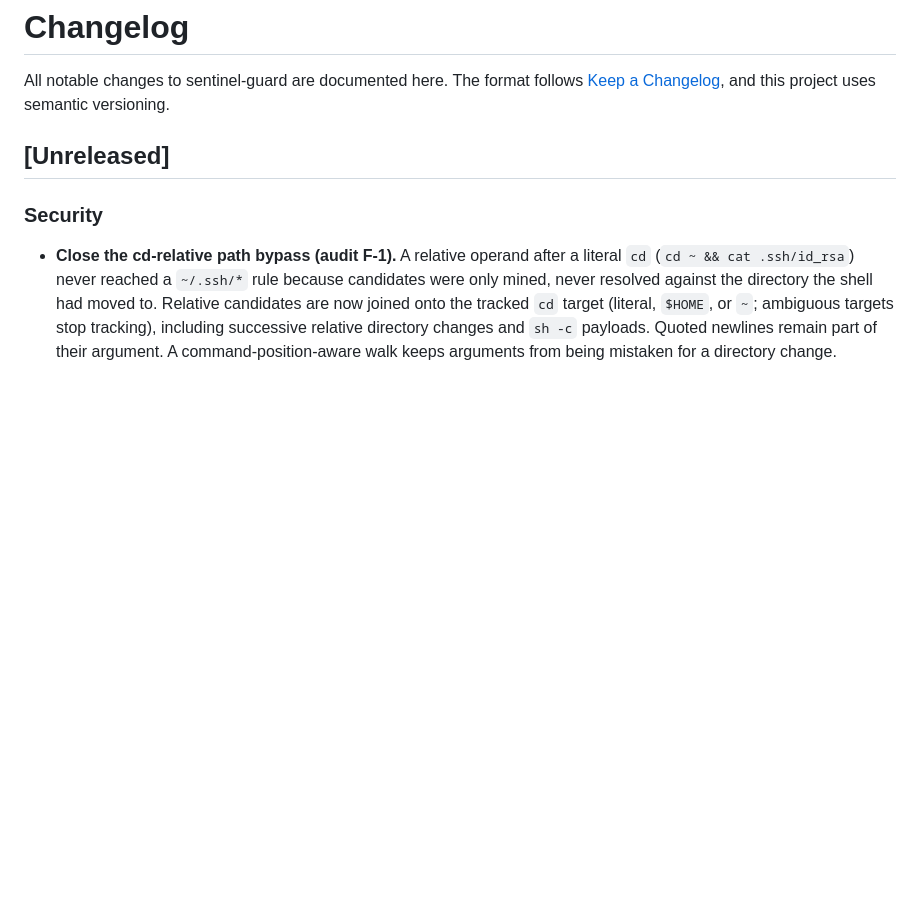
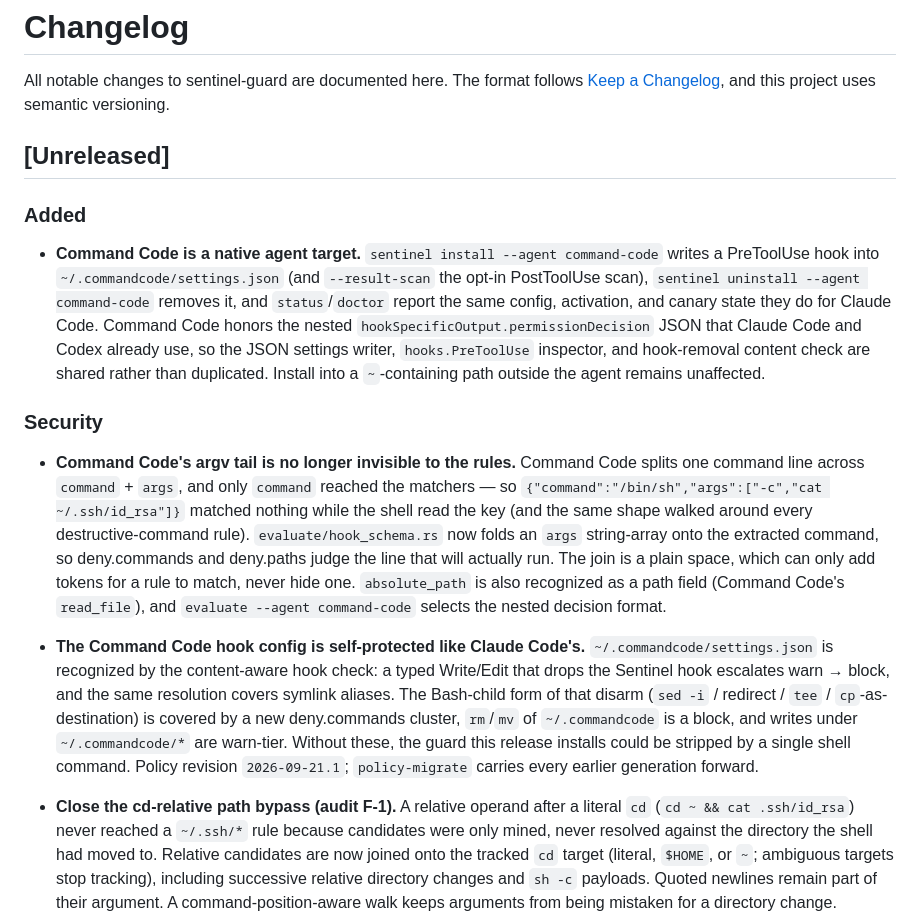
Before and after one commit to StressTestor/sentinel, a Markdown page: CHANGELOG.md, the part around the change. Drawn GitHub-style; blank space fills up the shorter version.

```diff
--- a/CHANGELOG.md
+++ b/CHANGELOG.md
@@ -6,7 +6,38 @@ versioning.
 
 ## [Unreleased]
 
+### Added
+- **Command Code is a native agent target.** `sentinel install --agent
+  command-code` writes a PreToolUse hook into `~/.commandcode/settings.json`
+  (and `--result-scan` the opt-in PostToolUse scan), `sentinel uninstall --agent
+  command-code` removes it, and `status`/`doctor` report the same config,
+  activation, and canary state they do for Claude Code. Command Code honors the
+  nested `hookSpecificOutput.permissionDecision` JSON that Claude Code and Codex
+  already use, so the JSON settings writer, `hooks.PreToolUse` inspector, and
+  hook-removal content check are shared rather than duplicated. Install into a
+  `~`-containing path outside the agent remains unaffected.
+
 ### Security
+- **Command Code's argv tail is no longer invisible to the rules.** Command Code
+  splits one command line across `command` + `args`, and only `command` reached
+  the matchers — so `{"command":"/bin/sh","args":["-c","cat ~/.ssh/id_rsa"]}`
+  matched nothing while the shell read the key (and the same shape walked around
+  every destructive-command rule). `evaluate/hook_schema.rs` now folds an `args`
+  string-array onto the extracted command, so deny.commands and deny.paths judge
+  the line that will actually run. The join is a plain space, which can only add
+  tokens for a rule to match, never hide one. `absolute_path` is also recognized
+  as a path field (Command Code's `read_file`), and `evaluate --agent
+  command-code` selects the nested decision format.
+- **The Command Code hook config is self-protected like Claude Code's.**
+  `~/.commandcode/settings.json` is recognized by the content-aware hook check: a
+  typed Write/Edit that drops the Sentinel hook escalates warn → block, and the
+  same resolution covers symlink aliases. The Bash-child form of that disarm
+  (`sed -i` / redirect / `tee` / `cp`-as-destination) is covered by a new
+  deny.commands cluster, `rm`/`mv` of `~/.commandcode` is a block, and writes
+  under `~/.commandcode/*` are warn-tier. Without these, the guard this release
+  installs could be stripped by a single shell command.
+  Policy revision `2026-09-21.1`; `policy-migrate` carries every earlier
+  generation forward.
 - **Close the cd-relative path bypass (audit F-1).** A relative operand after a
   literal `cd` (`cd ~ && cat .ssh/id_rsa`) never reached a `~/.ssh/*` rule
   because candidates were only mined, never resolved against the directory the
```
Also changed, not shown: ARCHITECTURE.md (+41 -11 lines), README.md (+7 -5 lines).
